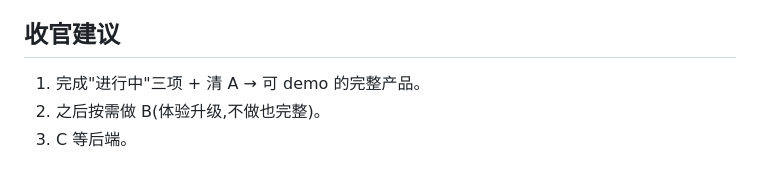
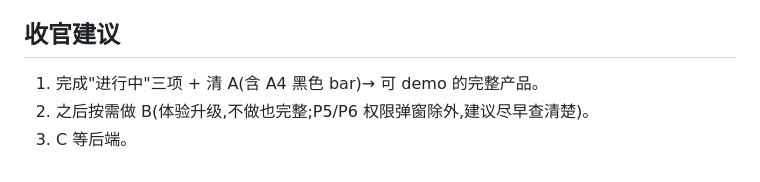
Before and after one commit to baijunzhang/forge-ui, a Markdown page: docs/06-剩余清单.md, the part around one of its changes. Rendered like a GitHub page.

```diff
--- a/docs/06-剩余清单.md
+++ b/docs/06-剩余清单.md
@@ -301,6 +346,6 @@ wired this to from P5.
 - [ ] 多窗口 / 多会话**真并行** —— 等后端具备并发能力后再立项
 
 ## 收官建议
-1. 完成"进行中"三项 + 清 A → 可 demo 的完整产品。
-2. 之后按需做 B(体验升级,不做也完整)。
+1. 完成"进行中"三项 + 清 A(含 A4 黑色 bar)→ 可 demo 的完整产品。
+2. 之后按需做 B(体验升级,不做也完整;P5/P6 权限弹窗除外,建议尽早查清楚)。
 3. C 等后端。
```
Also changed, not shown: other parts of docs/06-剩余清单.md (+45 -0 lines).
